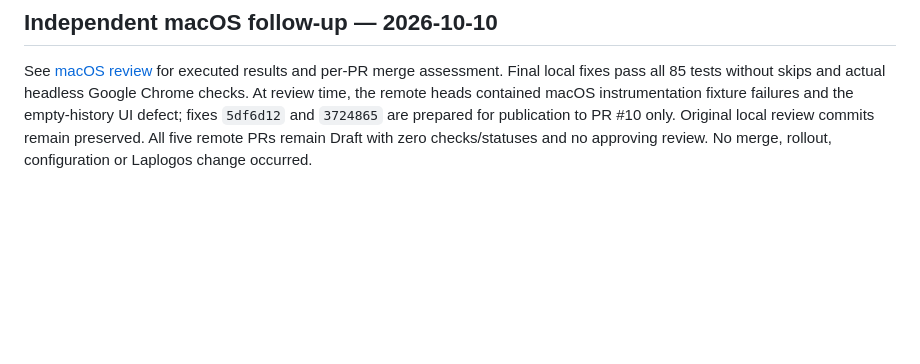
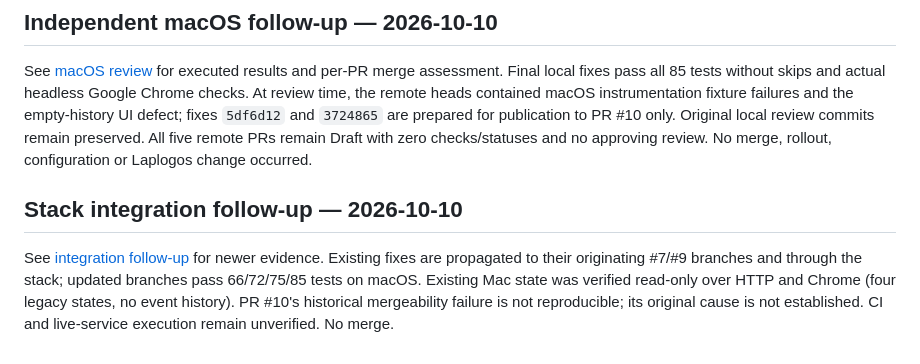
Before and after one commit to YesungJang/project-agent-gateway, a Markdown page: docs/DASHBOARD_CHECKPOINT.md, the part around the change. Drawn GitHub-style; blank space fills up the shorter version.

Commit message:
docs: record stack integration and existing Mac state verification

```diff
--- a/docs/DASHBOARD_CHECKPOINT.md
+++ b/docs/DASHBOARD_CHECKPOINT.md
@@ -90,3 +90,12 @@ macOS instrumentation fixture failures and the empty-history UI defect; fixes
 `5df6d12` and `3724865` are prepared for publication to PR #10 only. Original local review commits remain preserved.
 All five remote PRs remain Draft with zero checks/statuses and no approving review.
 No merge, rollout, configuration or Laplogos change occurred.
+
+## Stack integration follow-up — 2026-10-10
+
+See [integration follow-up](dashboard-integration-20261010.md) for newer evidence.
+Existing fixes are propagated to their originating #7/#9 branches and through
+the stack; updated branches pass 66/72/75/85 tests on macOS. Existing Mac state
+was verified read-only over HTTP and Chrome (four legacy states, no event history).
+PR #10's historical mergeability failure is not reproducible; its original cause
+is not established. CI and live-service execution remain unverified. No merge.
```
Also changed, not shown: docs/WORK_LOG.md (added, +3 -0 lines), docs/dashboard-integration-20261010.md (added, +80 -0 lines).
